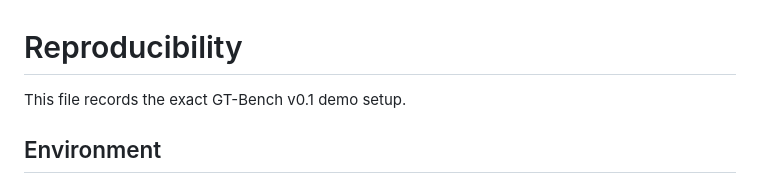
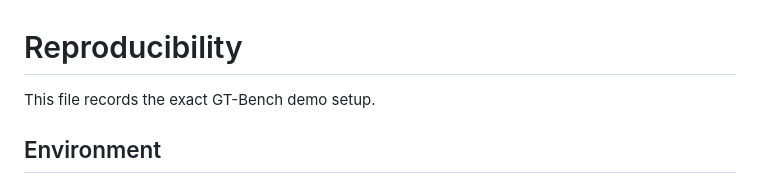
Before and after one commit to setrf/gt-bench, a Markdown page: REPRODUCIBILITY.md, the part around the change. Rendered like a GitHub page.

Commit message:
Clean stale reproducibility wording

```diff
--- a/REPRODUCIBILITY.md
+++ b/REPRODUCIBILITY.md
@@ -1,6 +1,6 @@
 # Reproducibility
 
-This file records the exact GT-Bench v0.1 demo setup.
+This file records the exact GT-Bench demo setup.
 
 ## Environment
 
```
